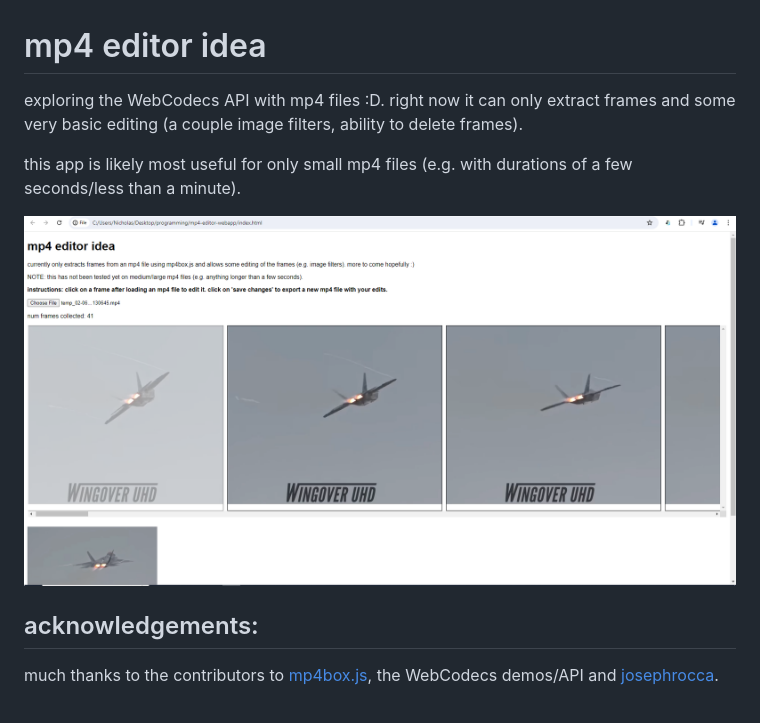
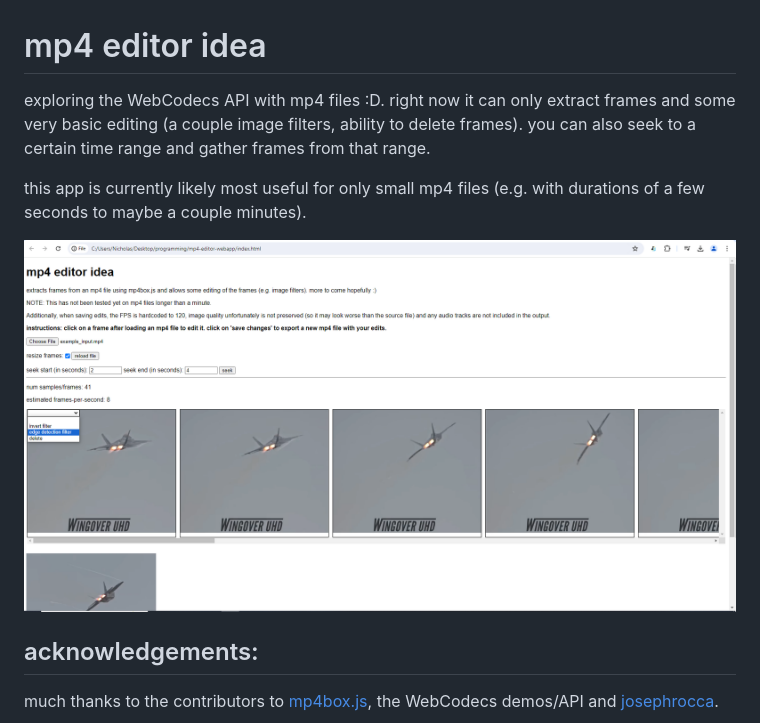
Before and after one commit to syncopika/mp4-editor-idea, a Markdown page: readme.md, the part around the change. Drawn GitHub-style; pictures changed too: screenshot.png.

```diff
--- a/readme.md
+++ b/readme.md
@@ -1,8 +1,8 @@
 # mp4 editor idea
 
-exploring the WebCodecs API with mp4 files :D. right now it can only extract frames and some very basic editing (a couple image filters, ability to delete frames).
+exploring the WebCodecs API with mp4 files :D. right now it can only extract frames and some very basic editing (a couple image filters, ability to delete frames). you can also seek to a certain time range and gather frames from that range.
 
-this app is likely most useful for only small mp4 files (e.g. with durations of a few seconds/less than a minute).
+this app is currently likely most useful for only small mp4 files (e.g. with durations of a few seconds to maybe a couple minutes).
 
 ![screenshot](screenshot.png)
 
```
Also changed, not shown: 3 other files.
